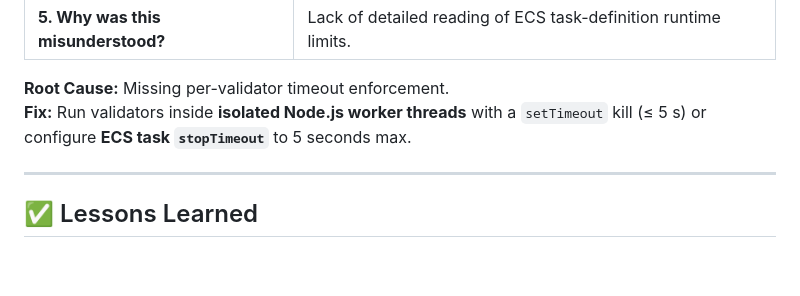
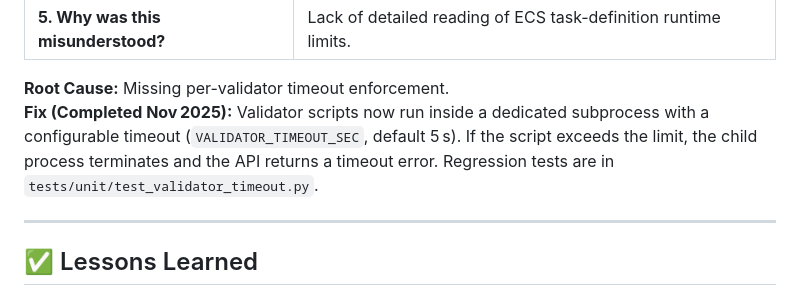
Before and after one commit to flaniyan/CS_450_Phase_2, a Markdown page: docs/security/Five Whys Analysis.md, the part around one of its changes. Drawn GitHub-style; blank space fills up the shorter version.

Commit message:
document validator issues

```diff
--- a/docs/security/Five Whys Analysis.md
+++ b/docs/security/Five Whys Analysis.md
@@ -82,7 +87,7 @@ A malicious validator script could loop indefinitely, consuming CPU and blocking
 | **5. Why was this misunderstood?**   | Lack of detailed reading of ECS task-definition runtime limits.      |
 
 **Root Cause:** Missing per-validator timeout enforcement.
-**Fix:** Run validators inside **isolated Node.js worker threads** with a `setTimeout` kill (≤ 5 s) or configure **ECS task `stopTimeout`** to 5 seconds max.
+**Fix (Completed Nov 2025):** Validator scripts now run inside a dedicated subprocess with a configurable timeout (`VALIDATOR_TIMEOUT_SEC`, default 5 s). If the script exceeds the limit, the child process terminates and the API returns a timeout error. Regression tests are in `tests/unit/test_validator_timeout.py`.
 
 ---
 
```
Also changed, not shown: other parts of docs/security/Five Whys Analysis.md (+8 -3 lines), src/services/README.md (added, +18 -0 lines).
